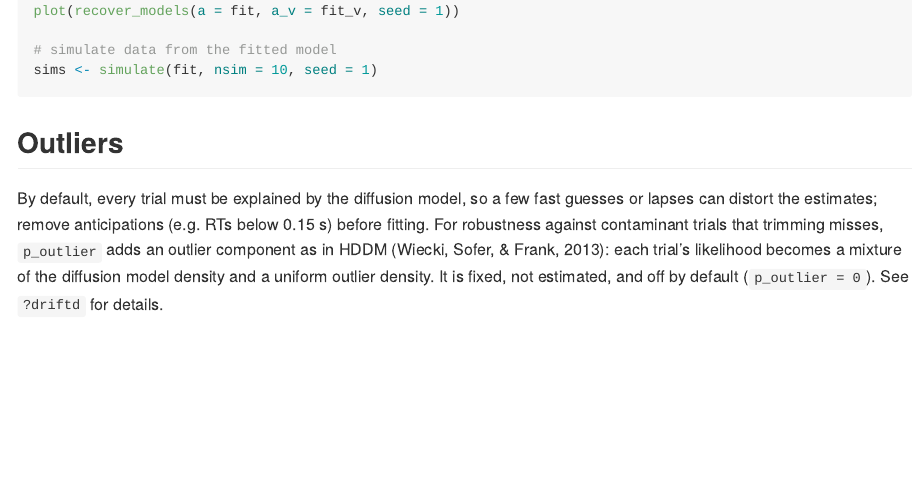
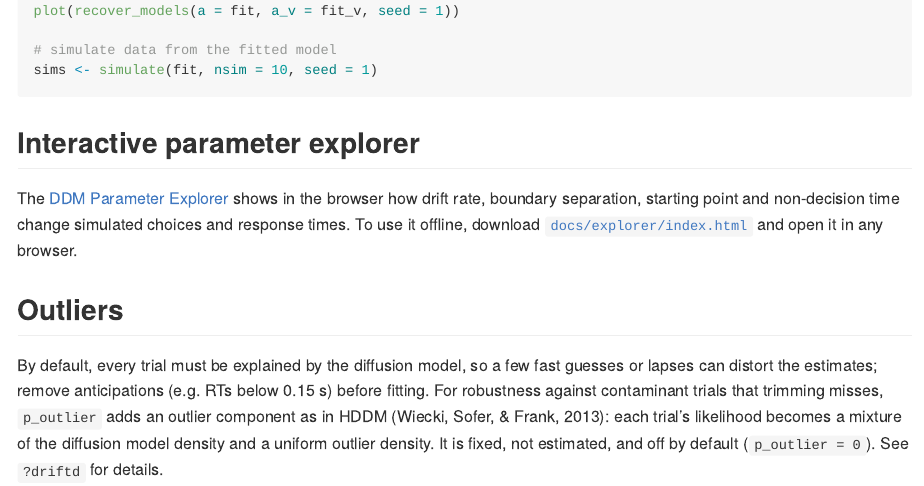
Before and after one commit to JStrueder/driftd, an R Markdown document (README.Rmd): the page in a window 1100 px wide, from 1300 px down. The pictures show the output file README.md that the author committed with the source, drawn offline in the style of GitHub; badge pictures from the web are left out.

Commit message:
Add interactive DDM parameter explorer
A standalone HTML page in docs/explorer that simulates the diffusion
model in the browser, with sliders for v, a, z and Ter. It can be
served with GitHub Pages or opened offline. Linked from the README.

Co-Authored-By: Claude Opus 5.5 <noreply@anthropic.com>
Claude-Session: https://claude.ai/code/session_01V4thr3cDvK87w4ucYFf7pZ

````diff
--- a/README.Rmd
+++ b/README.Rmd
@@ -76,6 +76,10 @@
 sims <- simulate(fit, nsim = 10, seed = 1)
 ```
 
+## Interactive parameter explorer
+
+The [DDM Parameter Explorer](https://jstrueder.github.io/driftd/explorer/) shows in the browser how drift rate, boundary separation, starting point and non-decision time change simulated choices and response times. To use it offline, download [`docs/explorer/index.html`](docs/explorer/index.html) and open it in any browser.
+
 ## Outliers
 
 By default, every trial must be explained by the diffusion model, so a few fast guesses or lapses can distort the estimates; remove anticipations (e.g. RTs below 0.15 s) before fitting. For robustness against contaminant trials that trimming misses, `p_outlier` adds an outlier component as in HDDM (Wiecki, Sofer, & Frank, 2013): each trial's likelihood becomes a mixture of the diffusion model density and a uniform outlier density. It is fixed, not estimated, and off by default (`p_outlier = 0`). See `?driftd` for details.
````
Also changed, not shown: README.md, 1 other file.
